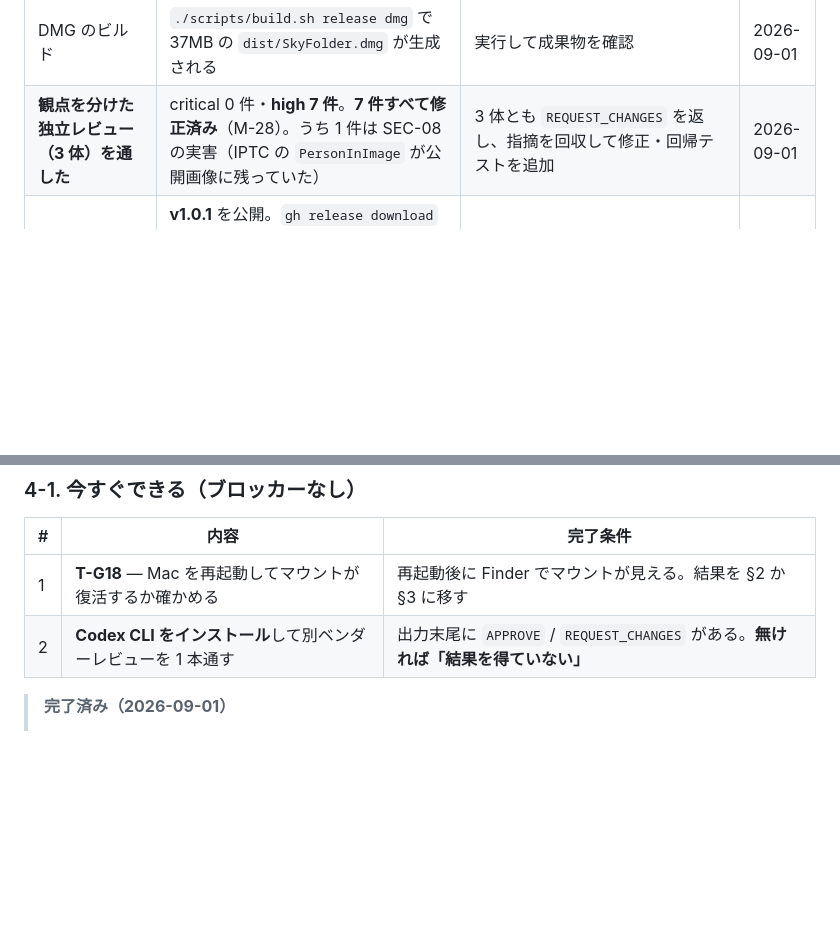
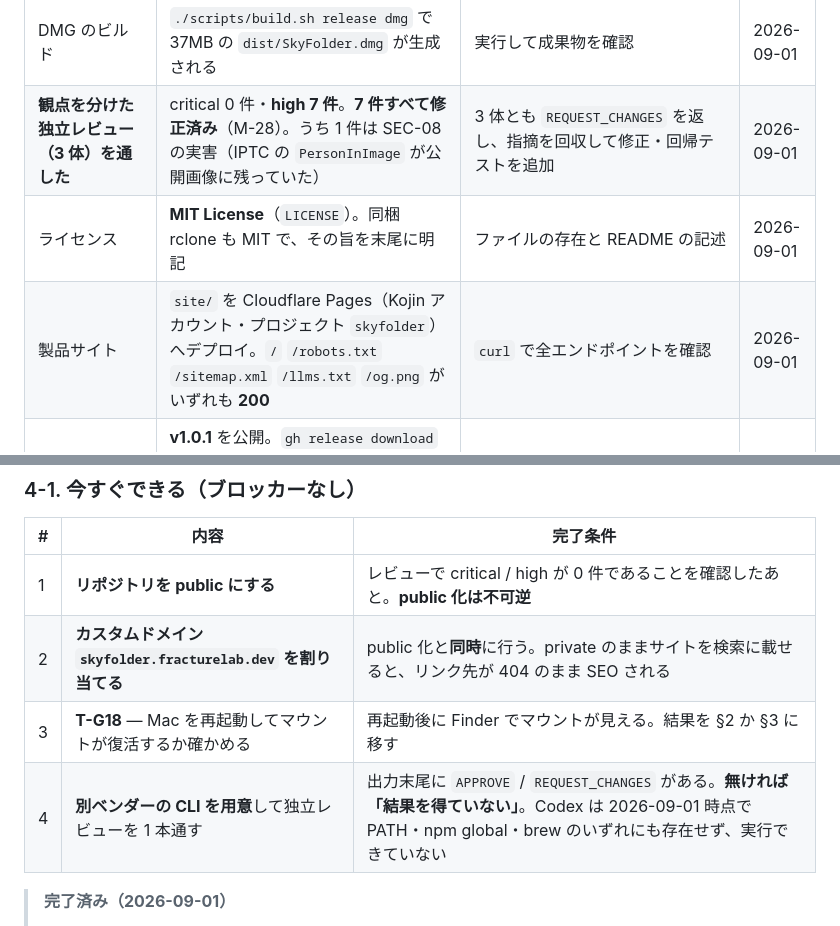
Before and after one commit to shoya-sue/skyfinder, a Markdown page: docs/STATUS.md, 2 parts joined by grey strips. Drawn GitHub-style; blank space fills up the shorter version.

Commit message:
docs: ライセンス・サイト・public 化の手順を台帳に反映
public 化とカスタムドメインの割り当ては同時に行う。private のまま
サイトを検索に載せると、リンク先が 404 のまま SEO される。

Generated by Claude Code
Claude-Session: https://claude.ai/code/session_011T5p39cGEL9p1DXiuUPk5q

```diff
--- a/docs/STATUS.md
+++ b/docs/STATUS.md
@@ -53,6 +53,8 @@
 | 同梱 rclone のライセンス | **MIT の許諾文を `.app` に同梱**（`Contents/Resources/rclone-LICENSE.txt`・1345 バイト / 23 行）。公式配布 zip に LICENSE ファイルは無く、README.txt から抽出している | `fetch-rclone.sh` 実行 → DMG をマウントして `.app` 内を確認 | 2026-09-01 |
 | DMG のビルド | `./scripts/build.sh release dmg` で 37MB の `dist/SkyFolder.dmg` が生成される | 実行して成果物を確認 | 2026-09-01 |
 | **観点を分けた独立レビュー（3 体）を通した** | critical 0 件・**high 7 件**。**7 件すべて修正済み**（M-28）。うち 1 件は SEC-08 の実害（IPTC の `PersonInImage` が公開画像に残っていた） | 3 体とも `REQUEST_CHANGES` を返し、指摘を回収して修正・回帰テストを追加 | 2026-09-01 |
+| ライセンス | **MIT License**（`LICENSE`）。同梱 rclone も MIT で、その旨を末尾に明記 | ファイルの存在と README の記述 | 2026-09-01 |
+| 製品サイト | `site/` を Cloudflare Pages（Kojin アカウント・プロジェクト `skyfolder`）へデプロイ。`/` `/robots.txt` `/sitemap.xml` `/llms.txt` `/og.png` がいずれも **200** | `curl` で全エンドポイントを確認 | 2026-09-01 |
 | **Release からダウンロードして動く** | **v1.0.1** を公開。`gh release download` で取得した DMG は **SHA-256 一致**（`33ac4f63…`）、マウントでき、取り出した `.app` の自己診断が **19/20 通過・exit=0**。`rclone-LICENSE.txt` の同梱も確認 | 実際にダウンロードして実行 | 2026-09-01 |
 | **配布物は Gatekeeper に拒否される** | ad-hoc 署名のため `spctl -a -t execute` → **`rejected`**。ダウンロード後は quarantine が付き、**初回はダブルクリックで開かない**。ただし**バンドル自体は健全**（`codesign -v --deep --strict` は通る） | quarantine 属性を付けて `spctl` / `codesign` で判定 | 2026-09-01 |
 | 改名の追随 | Swift / sh / yml / json / md での旧名参照 **0 件**。設計書 §15.1 の「現在のリポジトリ名」を更新 | `grep -rn -i r2-finder` | 2026-09-01 |
@@ -106,8 +108,10 @@
 
 | # | 内容 | 完了条件 |
 |---|---|---|
-| 1 | **T-G18** — Mac を再起動してマウントが復活するか確かめる | 再起動後に Finder でマウントが見える。結果を §2 か §3 に移す |
-| 2 | **Codex CLI をインストール**して別ベンダーレビューを 1 本通す | 出力末尾に `APPROVE` / `REQUEST_CHANGES` がある。**無ければ「結果を得ていない」** |
+| 1 | **リポジトリを public にする** | レビューで critical / high が 0 件であることを確認したあと。**public 化は不可逆** |
+| 2 | **カスタムドメイン `skyfolder.fracturelab.dev` を割り当てる** | public 化と**同時**に行う。private のままサイトを検索に載せると、リンク先が 404 のまま SEO される |
+| 3 | **T-G18** — Mac を再起動してマウントが復活するか確かめる | 再起動後に Finder でマウントが見える。結果を §2 か §3 に移す |
+| 4 | **別ベンダーの CLI を用意**して独立レビューを 1 本通す | 出力末尾に `APPROVE` / `REQUEST_CHANGES` がある。**無ければ「結果を得ていない」**。Codex は 2026-09-01 時点で PATH・npm global・brew のいずれにも存在せず、実行できていない |
 
 > **完了済み（2026-09-01）**
 > - ~~git init~~ → `9accc11` で初期化・75 ファイル追跡（§2）
```
